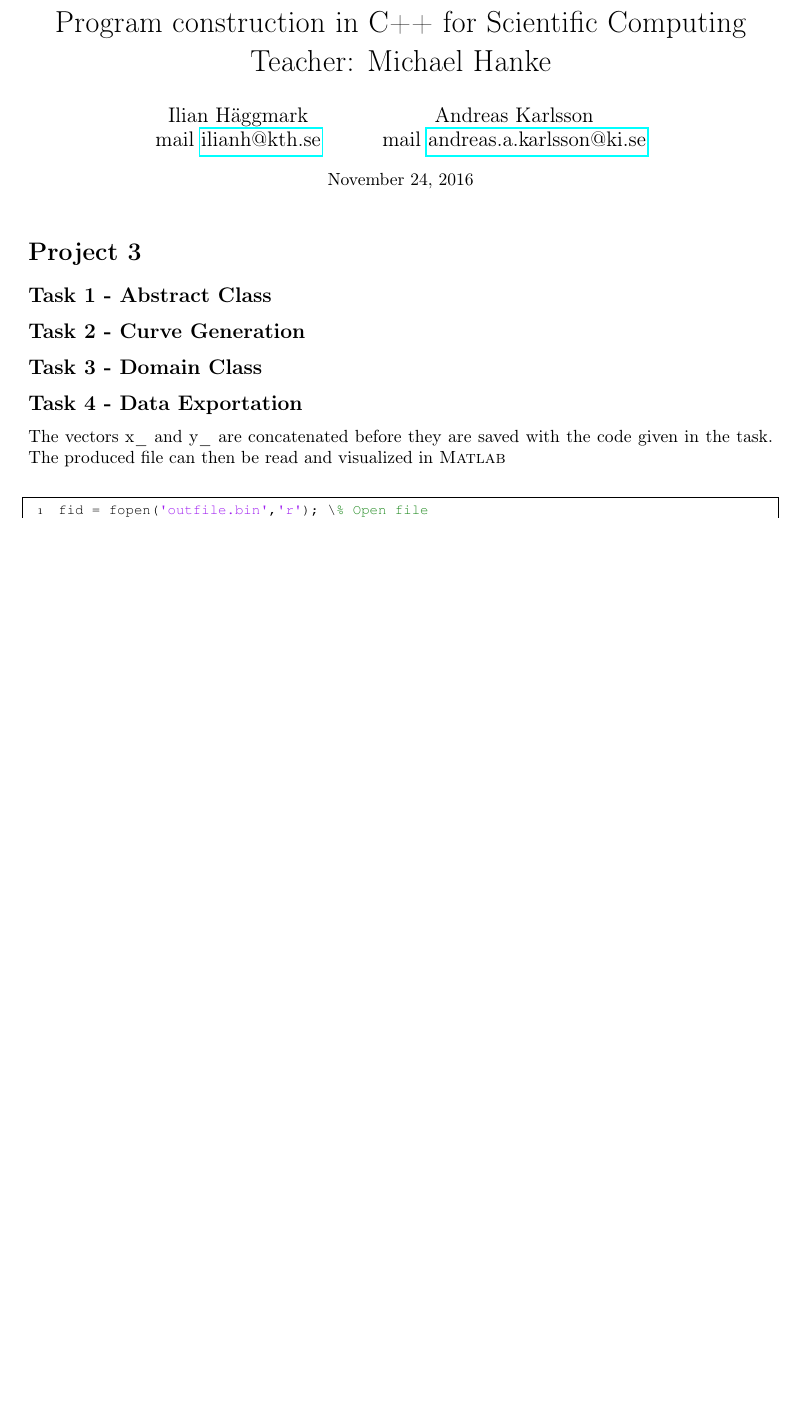
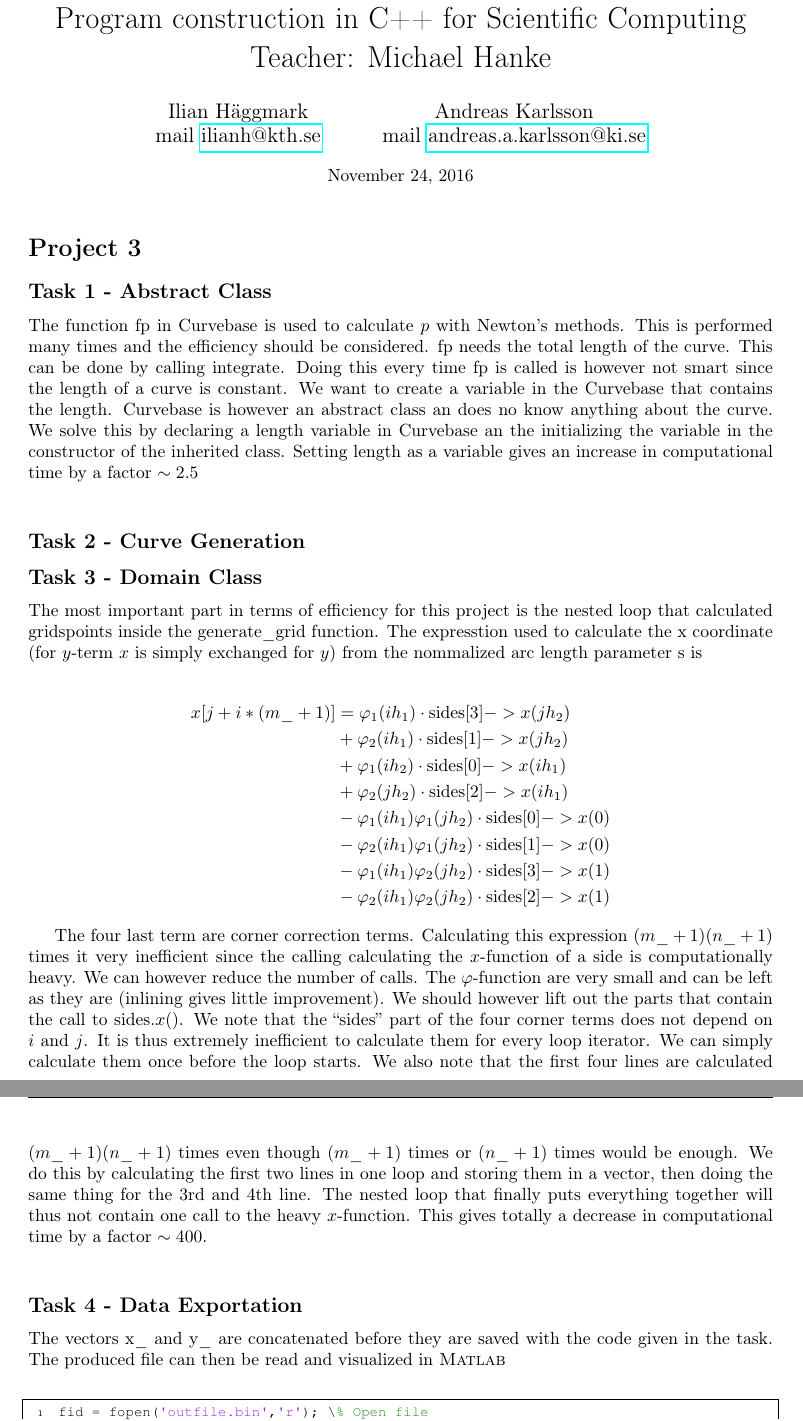
Before and after one commit to andreasakarlsson/cpp-sci-comp, a LaTeX document (project3/project3.tex): part of the page before the commit and two parts of pages 1 and 2 of 2 after it, the two joined at a grey line, cut so that both start at the same text, the shorter picture padded with empty space. Compiled offline with pdfLaTeX.

Commit message:
Added text about efficiency

```diff
--- a/project3/project3.tex
+++ b/project3/project3.tex
@@ -32,7 +32,7 @@
 \section*{Project 3}
 \subsection*{Task 1 - Abstract Class}
 
-
+The function fp in Curvebase is used to calculate $p$ with Newton's methods. This is performed many times and the efficiency should be considered. fp needs the total length of the curve. This can be done by calling integrate. Doing this every time fp is called is however not smart since the length of a curve is constant. We want to create a variable in the Curvebase that contains the length. Curvebase is however an abstract class an does no know anything about the curve. We solve this by declaring a length variable in Curvebase an the initializing the variable in the constructor of the inherited class. Setting length as a variable gives an increase in computational time by a factor $\sim 2.5$\\
 
 
 
@@ -40,6 +40,21 @@
 
 \subsection*{Task 3 - Domain Class}
 
+The most important part in terms of efficiency for this project is the nested loop that calculated gridspoints inside the generate\_grid function. The expresstion used to calculate the x coordinate (for $y$-term $x$ is simply exchanged for $y$) from the nommalized arc length parameter s is
+
+\begin{align*}
+x[j+i*(m\_+1)]  &= \varphi_1(ih_1)\cdot \textrm{sides}[3]->x(jh_2) \\
+	&+ \varphi_2(ih_1)\cdot \textrm{sides}[1]->x(jh_2) \\
+	&+ \varphi_1(ih_2)\cdot \textrm{sides}[0]->x(ih_1) \\
+	&+ \varphi_2(jh_2)\cdot \textrm{sides}[2]->x(ih_1) \\
+	&- \varphi_1(ih_1) \varphi_1(jh_2) \cdot  \textrm{sides}[0]->x(0) \\
+	&- \varphi_2(ih_1) \varphi_1(jh_2) \cdot  \textrm{sides}[1]->x(0) \\
+	&- \varphi_1(ih_1) \varphi_2(jh_2) \cdot  \textrm{sides}[3]->x(1) \\
+	&- \varphi_2(ih_1) \varphi_2(jh_2) \cdot  \textrm{sides}[2]->x(1)
+\end{align*}
+
+
+The four last term are corner correction terms. Calculating this expression $(m\_+1)(n\_+1)$ times it very inefficient since the calling calculating the $x$-function of a side is computationally heavy. We can however reduce the number of calls. The $\varphi$-function are very small and can be left as they are (inlining gives little improvement). We should however lift out the parts that contain the call to sides.$x()$. We note that the ``sides'' part of the four corner terms does not depend on $i$ and $j$. It is thus extremely inefficient to calculate them for every loop iterator. We can simply calculate them once before the loop starts. We also note that the first four lines are calculated $(m\_+1)(n\_+1)$ times even though $(m\_+1)$ times or $(n\_+1)$ times would be enough. We do this by calculating the first two lines in one loop and storing them in a vector, then doing the same thing for the 3rd and 4th line. The nested loop that finally puts everything together will thus not contain one call to the heavy $x$-function. This gives totally a decrease in computational time by a factor $\sim 400$.\\
 
 \subsection*{Task 4 - Data Exportation}
 
```
